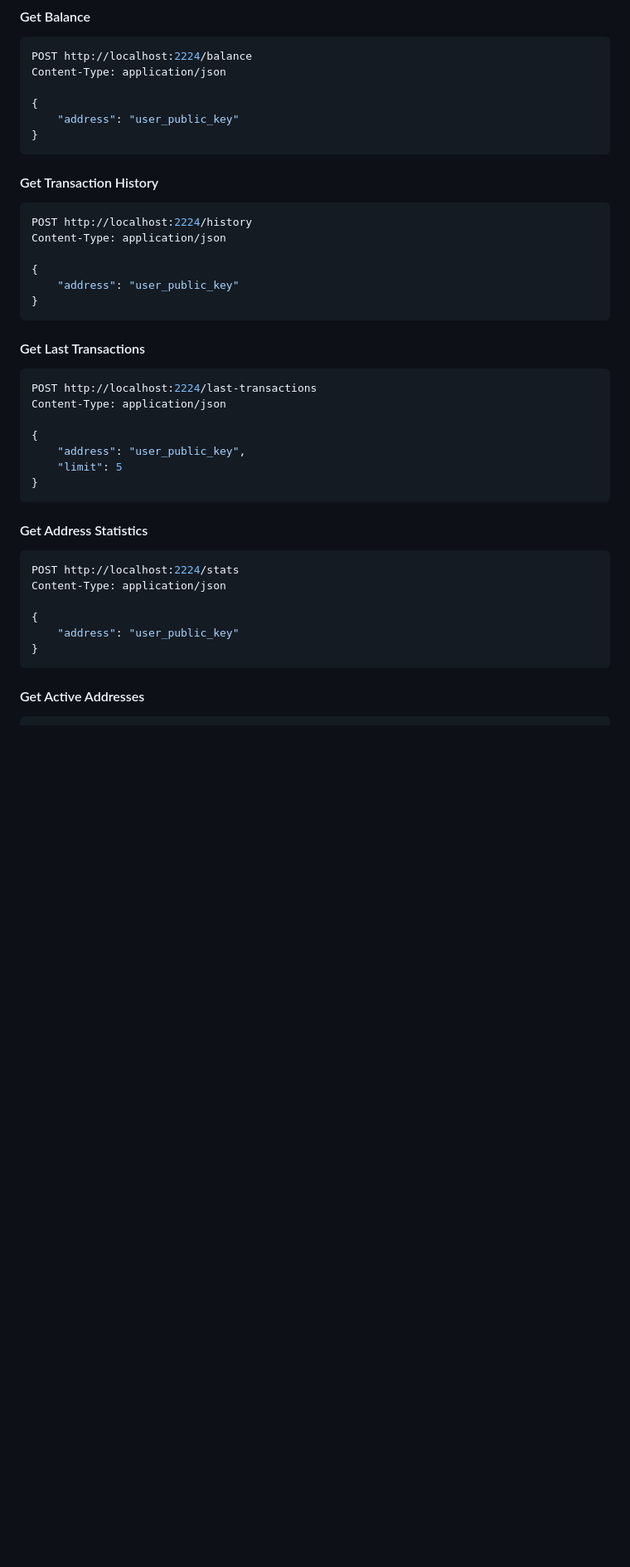
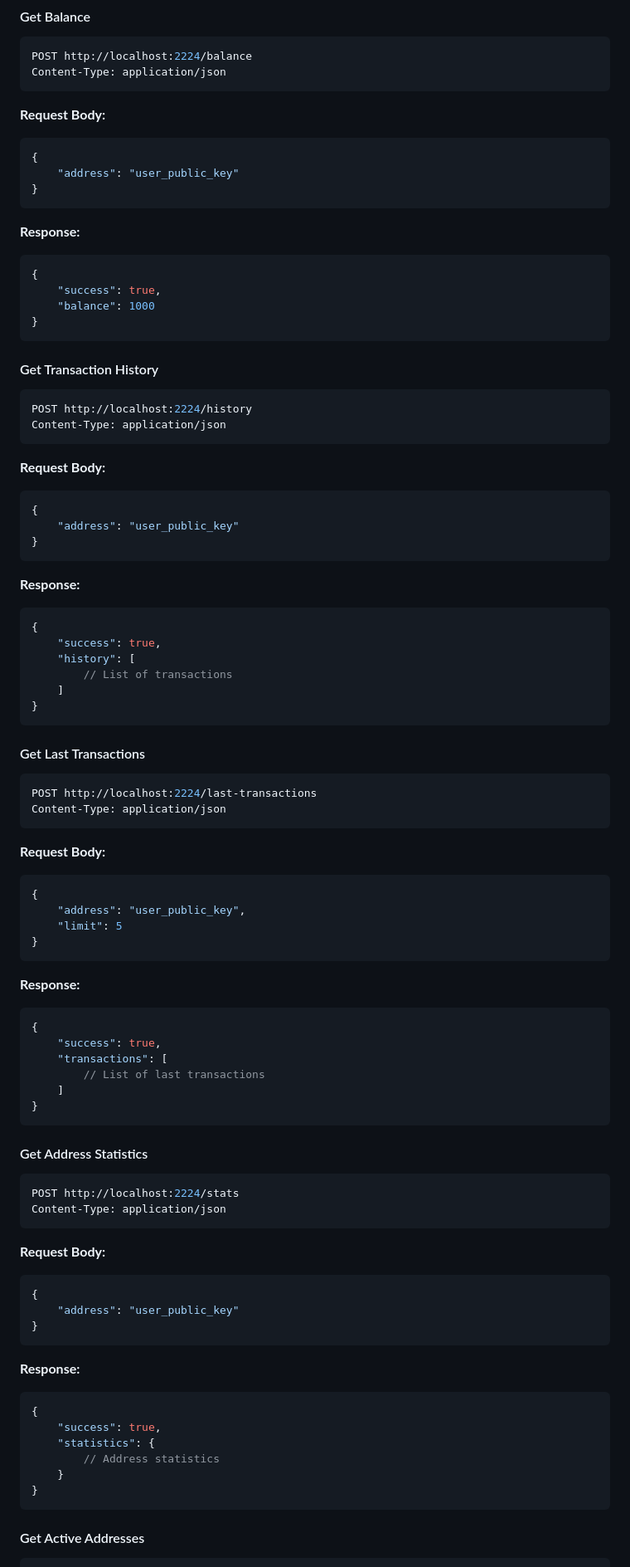
Before and after one commit to fractal-solutions/boost-chain, a Markdown page: api-spec.md, the part around one of its changes. Shown at 83% size. Rendered like a GitHub page; blank space fills up the shorter version.

````diff
--- a/api-spec.md
+++ b/api-spec.md
@@ -142,9 +215,18 @@ Authorization: Bearer <jwt_token>
 ```bash
 POST http://localhost:2224/balance
 Content-Type: application/json
-
+```
+**Request Body:**
+```json
 {
     "address": "user_public_key"
+}
+```
+**Response:**
+```json
+{
+    "success": true,
+    "balance": 1000
 }
 ```
 
@@ -152,9 +234,20 @@ Content-Type: application/json
 ```bash
 POST http://localhost:2224/history
 Content-Type: application/json
-
+```
+**Request Body:**
+```json
 {
     "address": "user_public_key"
+}
+```
+**Response:**
+```json
+{
+    "success": true,
+    "history": [
+        // List of transactions
+    ]
 }
 ```
 
@@ -162,10 +255,21 @@ Content-Type: application/json
 ```bash
 POST http://localhost:2224/last-transactions
 Content-Type: application/json
-
+```
+**Request Body:**
+```json
 {
     "address": "user_public_key",
     "limit": 5
+}
+```
+**Response:**
+```json
+{
+    "success": true,
+    "transactions": [
+        // List of last transactions
+    ]
 }
 ```
 
@@ -173,9 +277,20 @@ Content-Type: application/json
 ```bash
 POST http://localhost:2224/stats
 Content-Type: application/json
-
+```
+**Request Body:**
+```json
 {
     "address": "user_public_key"
+}
+```
+**Response:**
+```json
+{
+    "success": true,
+    "statistics": {
+        // Address statistics
+    }
 }
 ```
 
````
Also changed, not shown: other parts of api-spec.md (+107 -24 lines), specification.md (+1 -4 lines).
